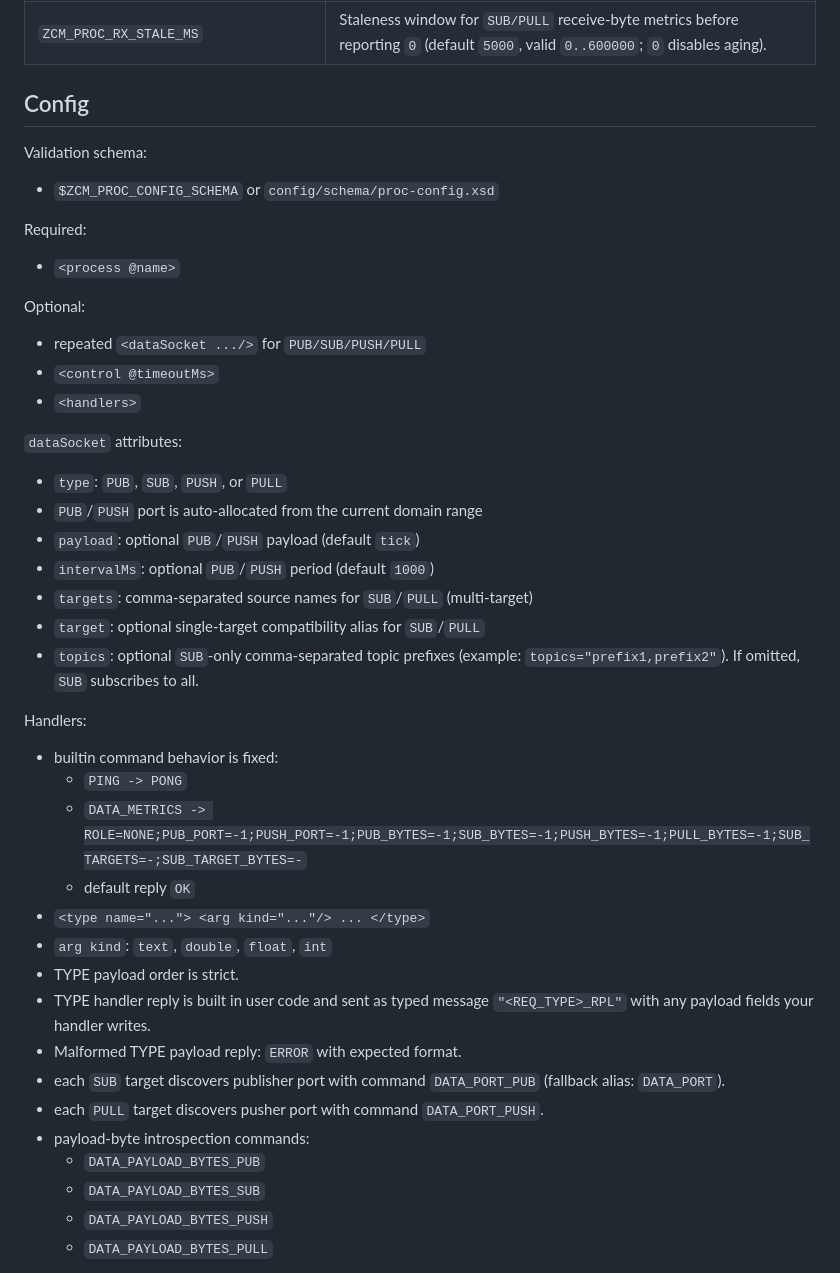
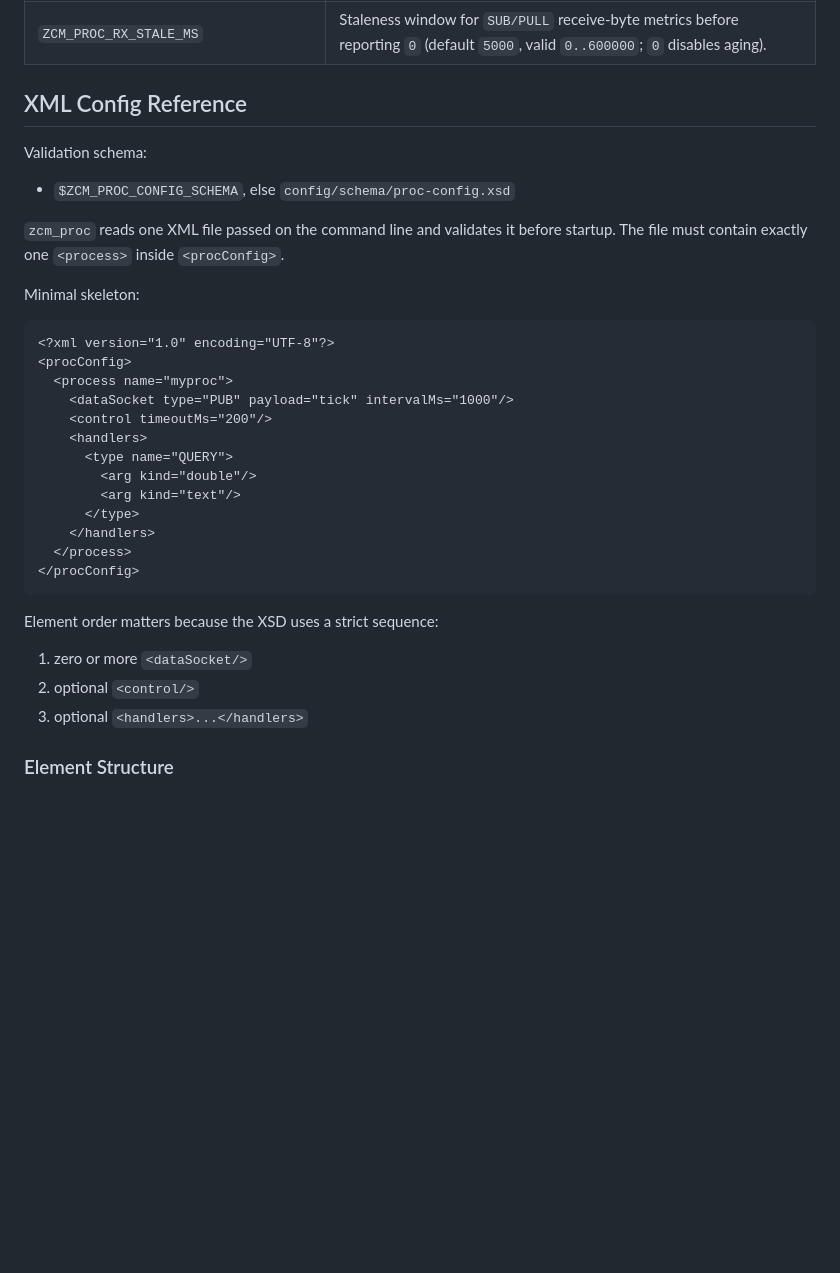
Before and after one commit to danielsentenac/zCm, a Markdown page: docs/tool-zcm-proc.md, the part around one of its changes. Drawn GitHub-style; blank space fills up the shorter version.

````diff
--- a/docs/tool-zcm-proc.md
+++ b/docs/tool-zcm-proc.md
@@ -37,45 +37,34 @@ Config content must be XML (`.cfg` samples are XML files).
 | `ZCM_ADVERTISED_HOST` | Compatibility alias used when `ZCM_PROC_ADVERTISED_HOST` is not set. |
 | `ZCM_PROC_RX_STALE_MS` | Staleness window for `SUB/PULL` receive-byte metrics before reporting `0` (default `5000`, valid `0..600000`; `0` disables aging). |
 
-## Config
+## XML Config Reference
 Validation schema:
-- `$ZCM_PROC_CONFIG_SCHEMA` or `config/schema/proc-config.xsd`
+- `$ZCM_PROC_CONFIG_SCHEMA`, else `config/schema/proc-config.xsd`
 
-Required:
-- `<process @name>`
+`zcm_proc` reads one XML file passed on the command line and validates it before startup.
+The file must contain exactly one `<process>` inside `<procConfig>`.
 
-Optional:
-- repeated `<dataSocket .../>` for `PUB/SUB/PUSH/PULL`
-- `<control @timeoutMs>`
-- `<handlers>`
+Minimal skeleton:
+```xml
+<?xml version="1.0" encoding="UTF-8"?>
+<procConfig>
+  <process name="myproc">
+    <dataSocket type="PUB" payload="tick" intervalMs="1000"/>
+    <control timeoutMs="200"/>
+    <handlers>
+      <type name="QUERY">
+        <arg kind="double"/>
+        <arg kind="text"/>
+      </type>
+    </handlers>
+  </process>
+</procConfig>
+```
 
-`dataSocket` attributes:
-- `type`: `PUB`, `SUB`, `PUSH`, or `PULL`
-- `PUB`/`PUSH` port is auto-allocated from the current domain range
-- `payload`: optional `PUB`/`PUSH` payload (default `tick`)
-- `intervalMs`: optional `PUB`/`PUSH` period (default `1000`)
-- `targets`: comma-separated source names for `SUB`/`PULL` (multi-target)
-- `target`: optional single-target compatibility alias for `SUB`/`PULL`
-- `topics`: optional `SUB`-only comma-separated topic prefixes
-  (example: `topics="prefix1,prefix2"`). If omitted, `SUB` subscribes to all.
+Element order matters because the XSD uses a strict sequence:
+1. zero or more `<dataSocket/>`
+2. optional `<control/>`
+3. optional `<handlers>...</handlers>`
 
-Handlers:
-- builtin command behavior is fixed:
-  - `PING -> PONG`
-  - `DATA_METRICS -> ROLE=NONE;PUB_PORT=-1;PUSH_PORT=-1;PUB_BYTES=-1;SUB_BYTES=-1;PUSH_BYTES=-1;PULL_BYTES=-1;SUB_TARGETS=-;SUB_TARGET_BYTES=-`
-  - default reply `OK`
-- `<type name="..."> <arg kind="..."/> ... </type>`
-- `arg kind`: `text`, `double`, `float`, `int`
-- TYPE payload order is strict.
-- TYPE handler reply is built in user code and sent as typed message
-  `"<REQ_TYPE>_RPL"` with any payload fields your handler writes.
-- Malformed TYPE payload reply: `ERROR` with expected format.
-- each `SUB` target discovers publisher port with command `DATA_PORT_PUB`
-  (fallback alias: `DATA_PORT`).
-- each `PULL` target discovers pusher port with command `DATA_PORT_PUSH`.
-- payload-byte introspection commands:
-  - `DATA_PAYLOAD_BYTES_PUB`
-  - `DATA_PAYLOAD_BYTES_SUB`
-  - `DATA_PAYLOAD_BYTES_PUSH`
-  - `DATA_PAYLOAD_BYTES_PULL`
+### Element Structure
 
````
Also changed, not shown: other parts of docs/tool-zcm-proc.md (+103 -28 lines).
